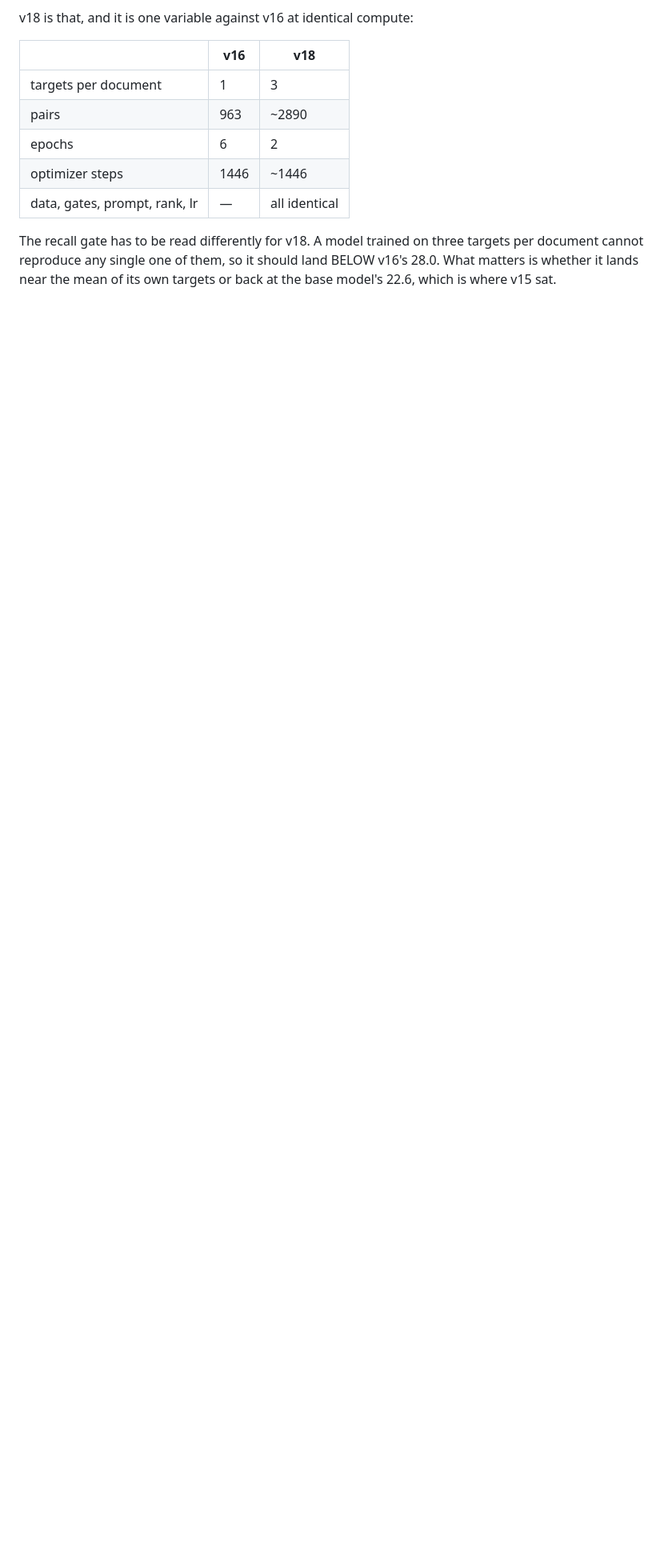
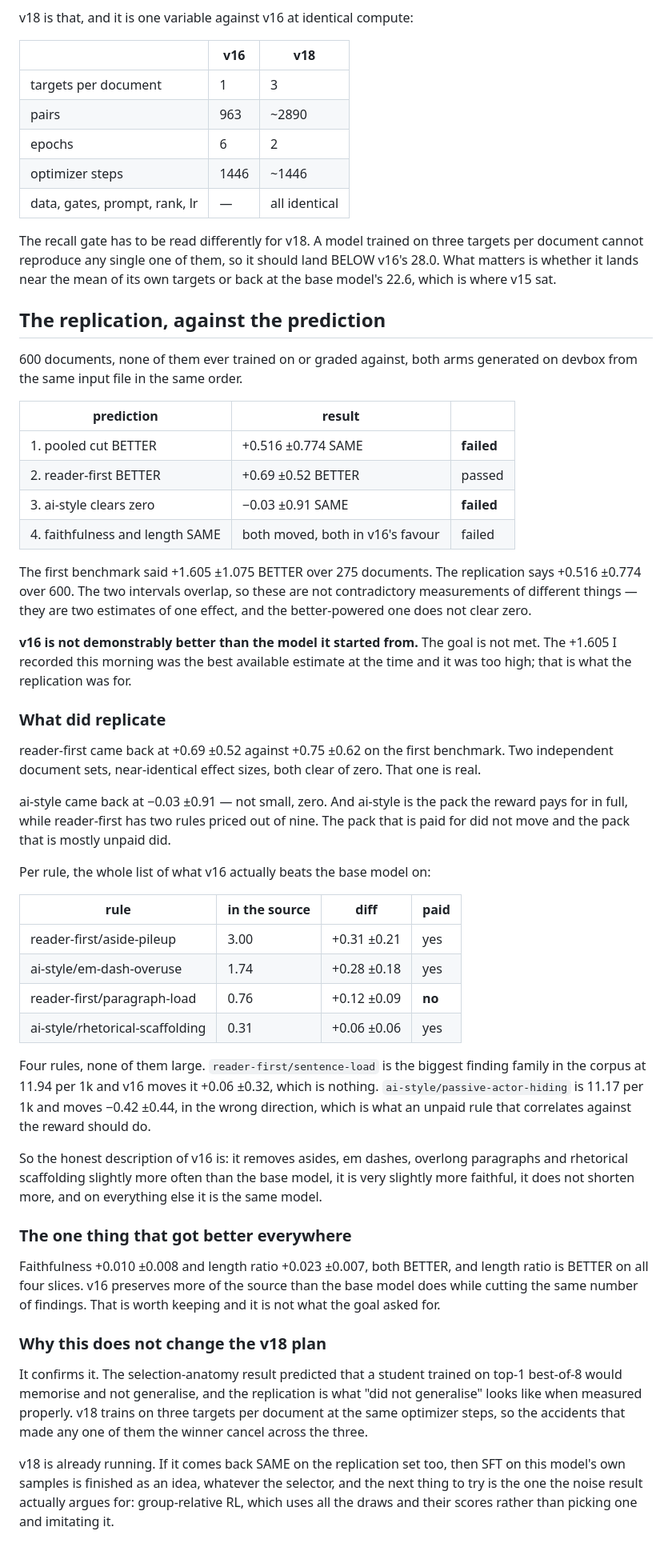
Before and after one commit to NikhilVerma/writinglint, a Markdown page: training/simplify/FIXED-POINT.md, the part around the change. Shown at 80% size. Rendered like a GitHub page; blank space fills up the shorter version.

Commit message:
chore: v16 does not replicate, and the prediction was wrong
600 fresh documents: pooled cut +0.516 +/-0.774 SAME against +1.605
+/-1.075 BETTER on the first benchmark. The goal is not met.

reader-first replicated cleanly, +0.69 +/-0.52 against +0.75 +/-0.62.
ai-style came back at -0.03 +/-0.91 - zero, not small - and ai-style is
the pack the reward pays for in full.

v16 does beat base on four rules and is slightly more faithful at equal
length. That is worth recording and it is not what was asked for.

Co-Authored-By: Claude Opus 5 (1M context) <noreply@anthropic.com>

```diff
--- a/training/simplify/FIXED-POINT.md
+++ b/training/simplify/FIXED-POINT.md
@@ -1402,3 +1402,76 @@ The recall gate has to be read differently for v18. A model trained on three
 targets per document cannot reproduce any single one of them, so it should
 land BELOW v16's 28.0. What matters is whether it lands near the mean of its
 own targets or back at the base model's 22.6, which is where v15 sat.
+
+## The replication, against the prediction
+
+600 documents, none of them ever trained on or graded against, both arms
+generated on devbox from the same input file in the same order.
+
+| prediction | result | |
+| --- | --- | --- |
+| 1. pooled cut BETTER | +0.516 ±0.774 SAME | **failed** |
+| 2. reader-first BETTER | +0.69 ±0.52 BETTER | passed |
+| 3. ai-style clears zero | −0.03 ±0.91 SAME | **failed** |
+| 4. faithfulness and length SAME | both moved, both in v16's favour | failed |
+
+The first benchmark said +1.605 ±1.075 BETTER over 275 documents. The
+replication says +0.516 ±0.774 over 600. The two intervals overlap, so these
+are not contradictory measurements of different things — they are two
+estimates of one effect, and the better-powered one does not clear zero.
+
+**v16 is not demonstrably better than the model it started from.** The goal is
+not met. The +1.605 I recorded this morning was the best available estimate at
+the time and it was too high; that is what the replication was for.
+
+### What did replicate
+
+reader-first came back at +0.69 ±0.52 against +0.75 ±0.62 on the first
+benchmark. Two independent document sets, near-identical effect sizes, both
+clear of zero. That one is real.
+
+ai-style came back at −0.03 ±0.91 — not small, zero. And ai-style is the pack
+the reward pays for in full, while reader-first has two rules priced out of
+nine. The pack that is paid for did not move and the pack that is mostly
+unpaid did.
+
+Per rule, the whole list of what v16 actually beats the base model on:
+
+| rule | in the source | diff | paid |
+| --- | --- | --- | --- |
+| reader-first/aside-pileup | 3.00 | +0.31 ±0.21 | yes |
+| ai-style/em-dash-overuse | 1.74 | +0.28 ±0.18 | yes |
+| reader-first/paragraph-load | 0.76 | +0.12 ±0.09 | **no** |
+| ai-style/rhetorical-scaffolding | 0.31 | +0.06 ±0.06 | yes |
+
+Four rules, none of them large. `reader-first/sentence-load` is the biggest
+finding family in the corpus at 11.94 per 1k and v16 moves it +0.06 ±0.32,
+which is nothing. `ai-style/passive-actor-hiding` is 11.17 per 1k and moves
+−0.42 ±0.44, in the wrong direction, which is what an unpaid rule that
+correlates against the reward should do.
+
+So the honest description of v16 is: it removes asides, em dashes, overlong
+paragraphs and rhetorical scaffolding slightly more often than the base model,
+it is very slightly more faithful, it does not shorten more, and on everything
+else it is the same model.
+
+### The one thing that got better everywhere
+
+Faithfulness +0.010 ±0.008 and length ratio +0.023 ±0.007, both BETTER, and
+length ratio is BETTER on all four slices. v16 preserves more of the source
+than the base model does while cutting the same number of findings. That is
+worth keeping and it is not what the goal asked for.
+
+### Why this does not change the v18 plan
+
+It confirms it. The selection-anatomy result predicted that a student trained
+on top-1 best-of-8 would memorise and not generalise, and the replication is
+what "did not generalise" looks like when measured properly. v18 trains on
+three targets per document at the same optimizer steps, so the accidents that
+made any one of them the winner cancel across the three.
+
+v18 is already running. If it comes back SAME on the replication set too, then
+SFT on this model's own samples is finished as an idea, whatever the selector,
+and the next thing to try is the one the noise result actually argues for:
+group-relative RL, which uses all the draws and their scores rather than
+picking one and imitating it.
```
